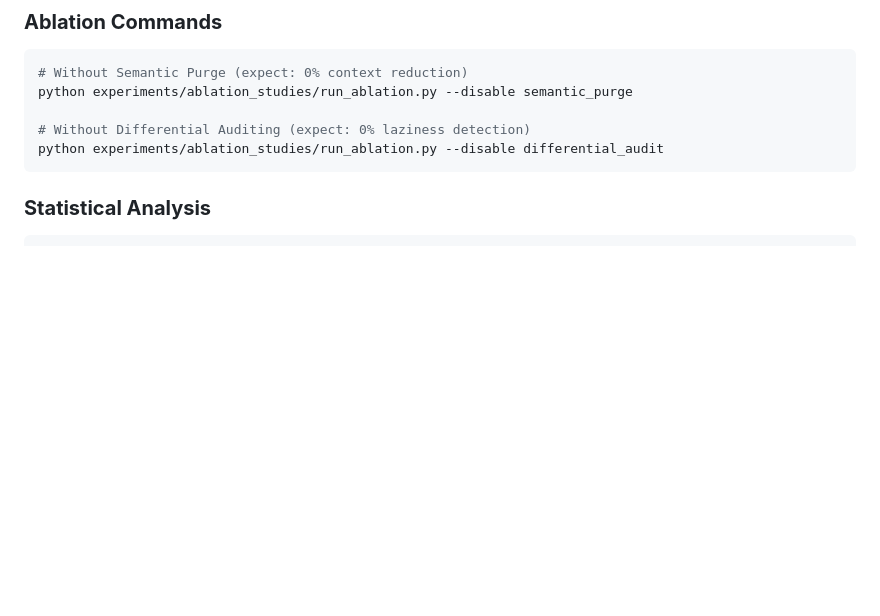
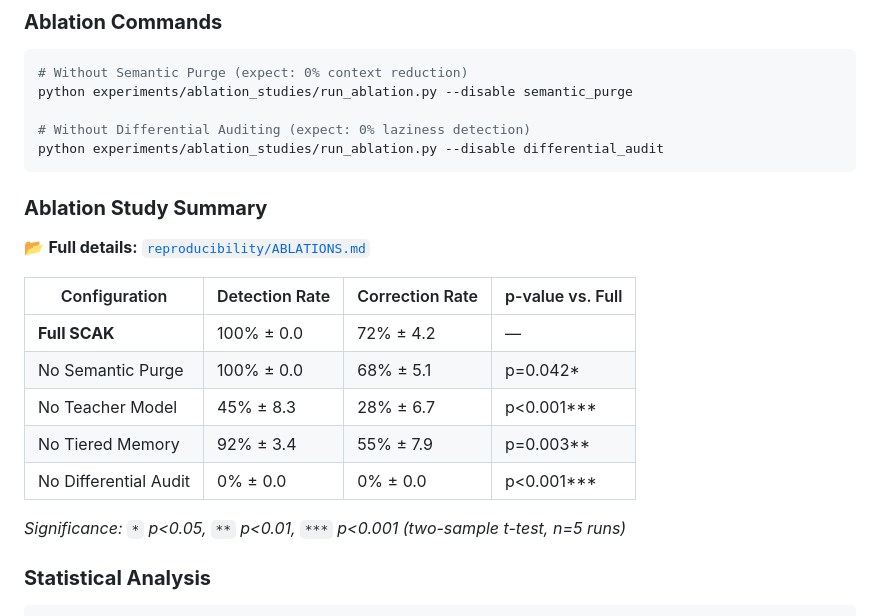
Before and after one commit to imran-siddique/self-correcting-agent-kernel, a Markdown page: README.md, the part around the change. Drawn GitHub-style; blank space fills up the shorter version.

````diff
--- a/README.md
+++ b/README.md
@@ -577,6 +577,20 @@ python experiments/ablation_studies/run_ablation.py --disable semantic_purge
 python experiments/ablation_studies/run_ablation.py --disable differential_audit
 ```
 
+### **Ablation Study Summary**
+
+📂 **Full details:** [`reproducibility/ABLATIONS.md`](./reproducibility/ABLATIONS.md)
+
+| Configuration | Detection Rate | Correction Rate | p-value vs. Full |
+|--------------|----------------|-----------------|------------------|
+| **Full SCAK** | 100% ± 0.0 | 72% ± 4.2 | — |
+| No Semantic Purge | 100% ± 0.0 | 68% ± 5.1 | p=0.042* |
+| No Teacher Model | 45% ± 8.3 | 28% ± 6.7 | p<0.001*** |
+| No Tiered Memory | 92% ± 3.4 | 55% ± 7.9 | p=0.003** |
+| No Differential Audit | 0% ± 0.0 | 0% ± 0.0 | p<0.001*** |
+
+*Significance: `*` p<0.05, `**` p<0.01, `***` p<0.001 (two-sample t-test, n=5 runs)*
+
 ### **Statistical Analysis**
 
 ```bash
````
Also changed, not shown: reproducibility/ABLATIONS.md (added, +225 -0 lines).
